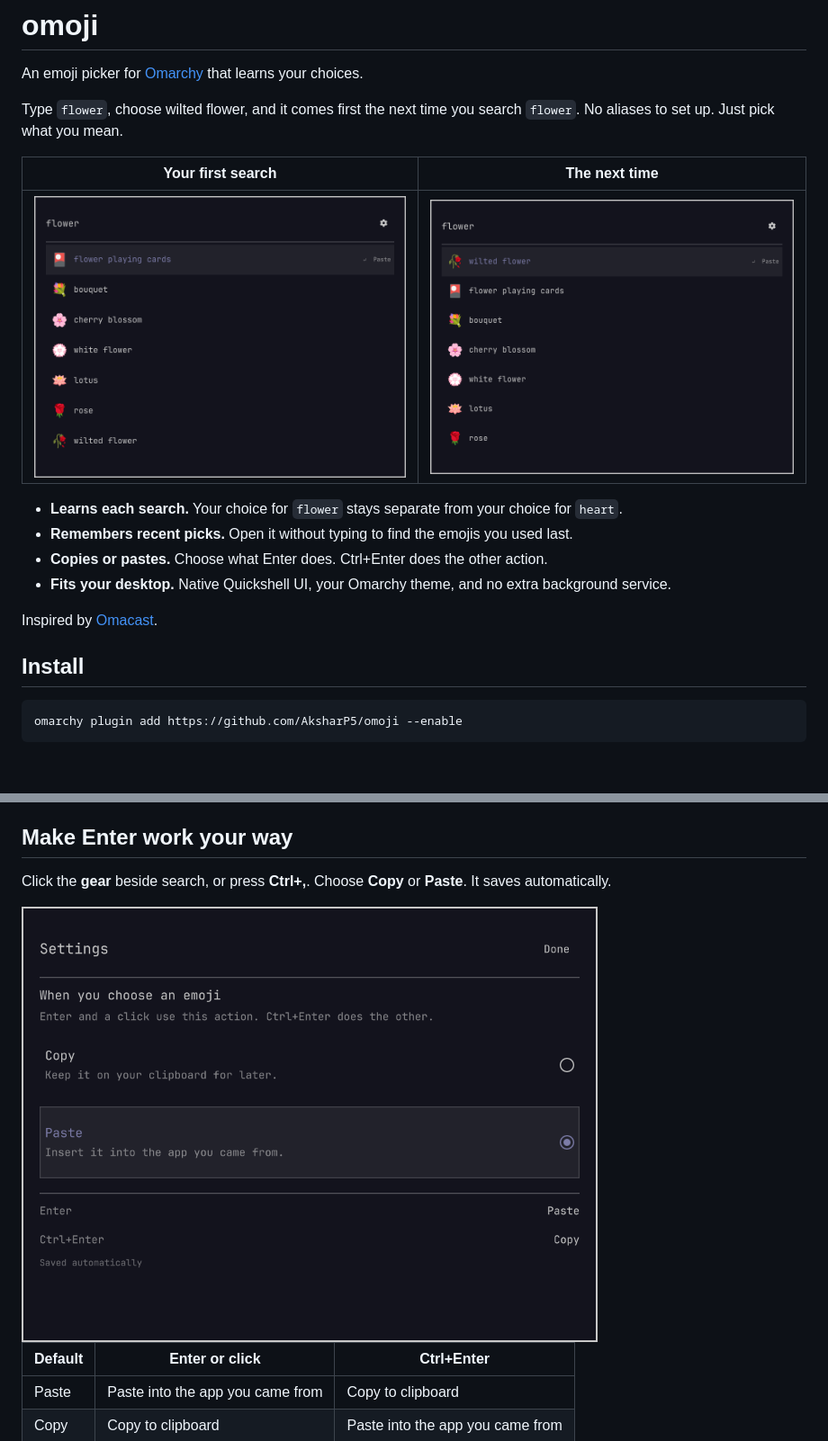
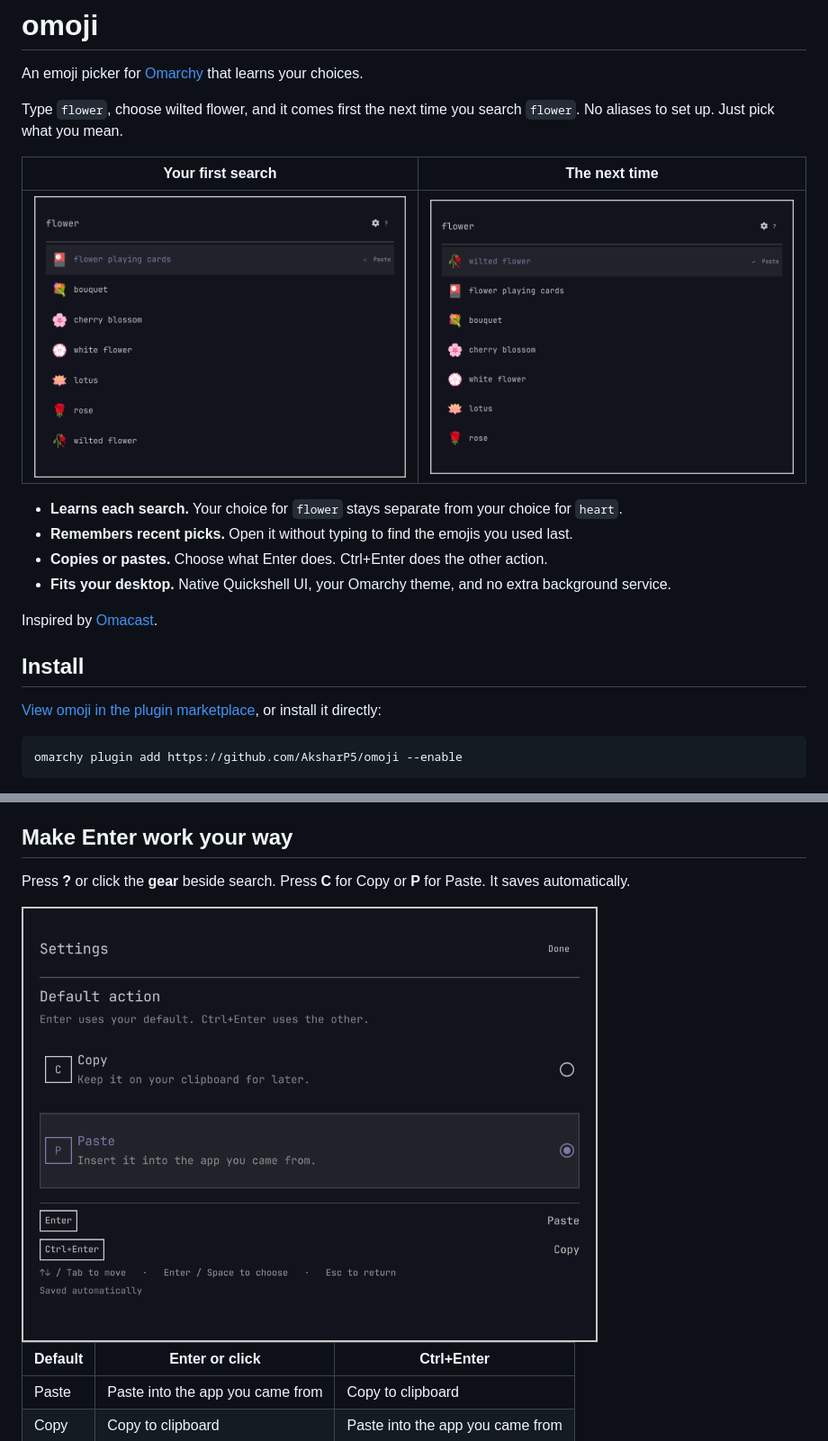
Before and after one commit to AksharP5/omoji, a Markdown page: README.md, 2 parts joined by grey strips. Shown at 90% size. Rendered like a GitHub page; pictures changed too: docs/screenshots/before.png, docs/screenshots/learned.png, docs/screenshots/settings.png; blank space fills up the shorter version.

````diff
--- a/README.md
+++ b/README.md
@@ -17,6 +17,8 @@ Inspired by [Omacast](https://github.com/typecraft-dev/oma-cast).
 
 ## Install
 
+[View omoji in the plugin marketplace](https://plugins.omarchy.org/plugin.html?id=akshar.omoji), or install it directly:
+
 ```sh
 omarchy plugin add https://github.com/AksharP5/omoji --enable
 ```
@@ -30,7 +32,7 @@ Tested on Omarchy **4.5.0** and **4.0.0.r7396.g526fe64-1**. Uses the Quickshell,
 
 ## Make Enter work your way
 
-Click the **gear** beside search, or press **Ctrl+,**. Choose **Copy** or **Paste**. It saves automatically.
+Press **?** or click the **gear** beside search. Press **C** for Copy or **P** for Paste. It saves automatically.
 
 <img src="docs/screenshots/settings.png" alt="Action settings with Paste selected and a preview of Enter and Ctrl+Enter" width="640">
 
````
Also changed, not shown: other parts of README.md (+2 -2 lines), preview.png, 5 other files.
